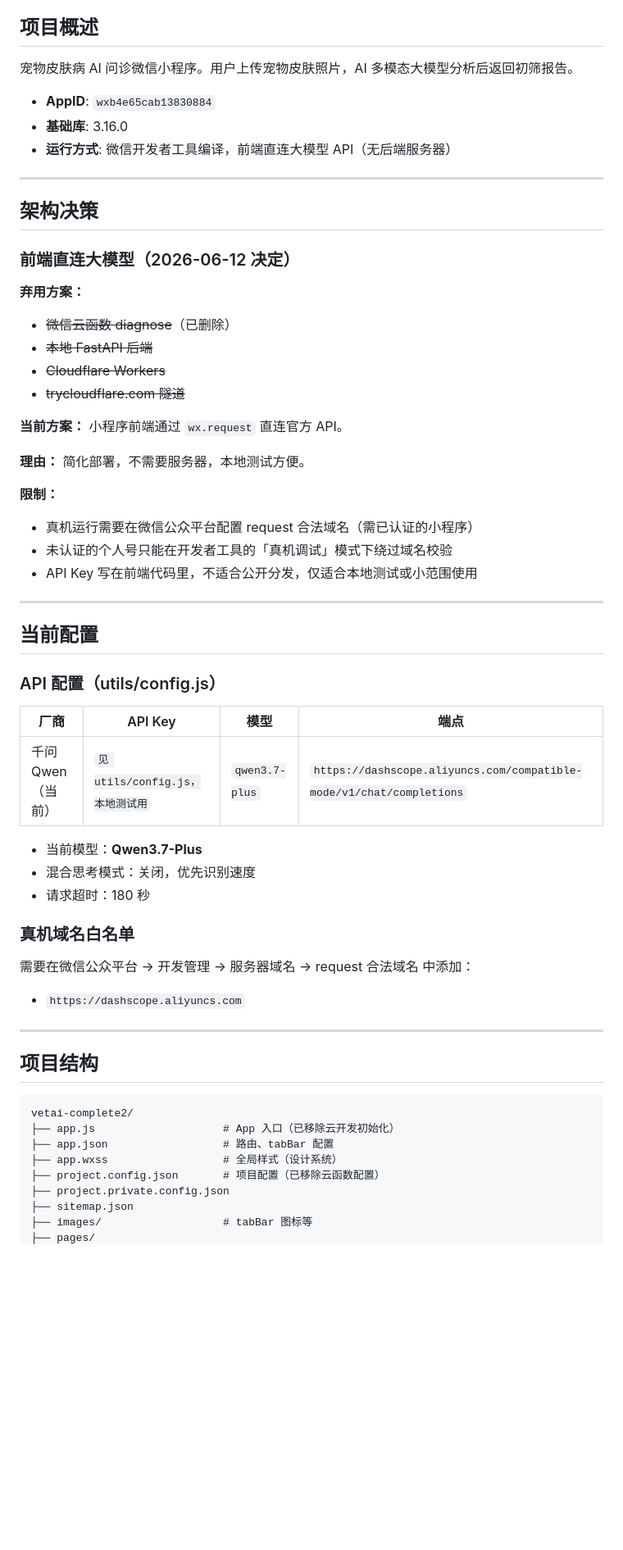
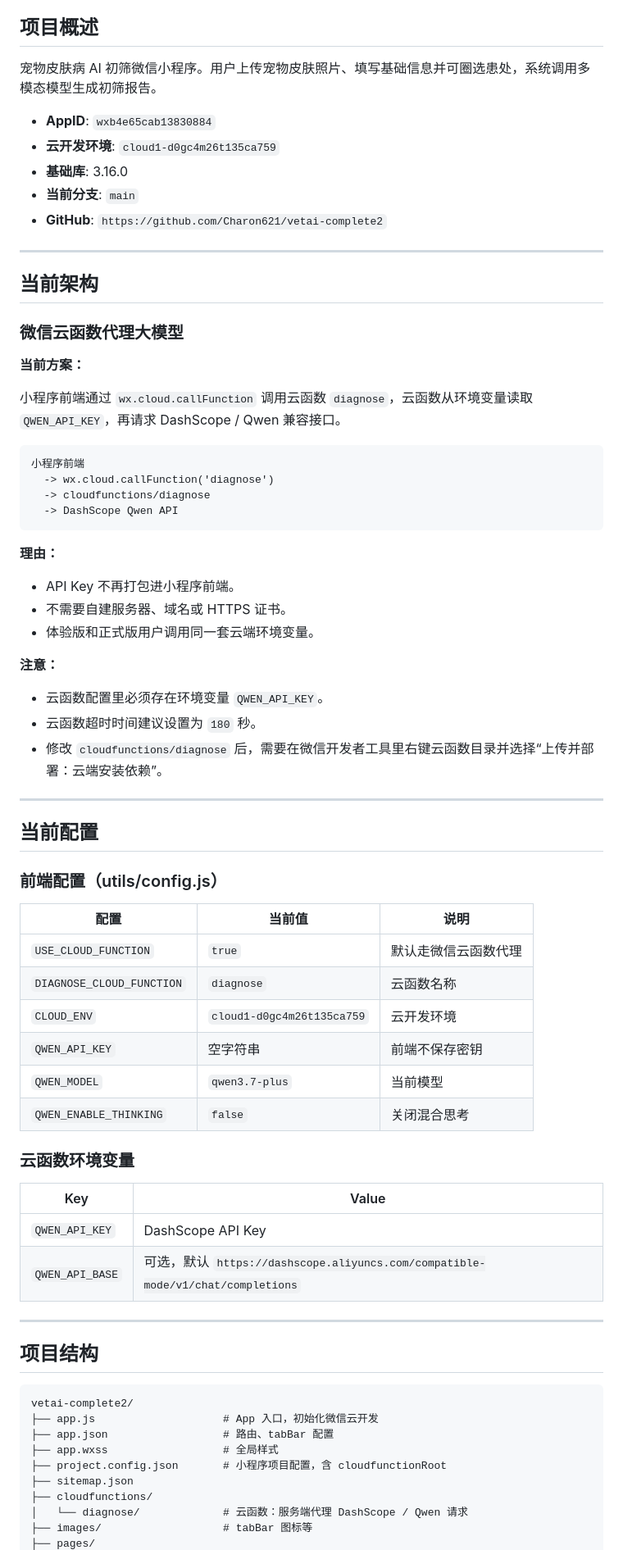
Before and after one commit to Charon621/vetai-complete2, a Markdown page: DEV_LOG.md, the part around one of its changes. Shown at 82% size. GitHub-like rendering; blank space fills up the shorter version.

Commit message:
Update development log for cloud function workflow

````diff
--- a/DEV_LOG.md
+++ b/DEV_LOG.md
@@ -4,51 +4,62 @@
 
 ## 项目概述
 
-宠物皮肤病 AI 问诊微信小程序。用户上传宠物皮肤照片，AI 多模态大模型分析后返回初筛报告。
+宠物皮肤病 AI 初筛微信小程序。用户上传宠物皮肤照片、填写基础信息并可圈选患处，系统调用多模态模型生成初筛报告。
 
 - **AppID**: `wxb4e65cab13830884`
+- **云开发环境**: `cloud1-d0gc4m26t135ca759`
 - **基础库**: 3.16.0
-- **运行方式**: 微信开发者工具编译，前端直连大模型 API（无后端服务器）
+- **当前分支**: `main`
+- **GitHub**: `https://github.com/Charon621/vetai-complete2`
 
 ---
 
-## 架构决策
+## 当前架构
 
-### 前端直连大模型（2026-06-12 决定）
+### 微信云函数代理大模型
 
-**弃用方案：**
-- ~~微信云函数 diagnose~~（已删除）
-- ~~本地 FastAPI 后端~~
-- ~~Cloudflare Workers~~
-- ~~trycloudflare.com 隧道~~
+**当前方案：**
 
-**当前方案：** 小程序前端通过 `wx.request` 直连官方 API。
+小程序前端通过 `wx.cloud.callFunction` 调用云函数 `diagnose`，云函数从环境变量读取 `QWEN_API_KEY`，再请求 DashScope / Qwen 兼容接口。
 
-**理由：** 简化部署，不需要服务器，本地测试方便。
+```
+小程序前端
+  -> wx.cloud.callFunction('diagnose')
+  -> cloudfunctions/diagnose
+  -> DashScope Qwen API
+```
 
-**限制：**
-- 真机运行需要在微信公众平台配置 request 合法域名（需已认证的小程序）
-- 未认证的个人号只能在开发者工具的「真机调试」模式下绕过域名校验
-- API Key 写在前端代码里，不适合公开分发，仅适合本地测试或小范围使用
+**理由：**
+- API Key 不再打包进小程序前端。
+- 不需要自建服务器、域名或 HTTPS 证书。
+- 体验版和正式版用户调用同一套云端环境变量。
+
+**注意：**
+- 云函数配置里必须存在环境变量 `QWEN_API_KEY`。
+- 云函数超时时间建议设置为 `180` 秒。
+- 修改 `cloudfunctions/diagnose` 后，需要在微信开发者工具里右键云函数目录并选择“上传并部署：云端安装依赖”。
 
 ---
 
 ## 当前配置
 
-### API 配置（utils/config.js）
+### 前端配置（utils/config.js）
 
-| 厂商 | API Key | 模型 | 端点 |
-|------|---------|------|------|
-| 千问 Qwen（当前） | `见 utils/config.js，本地测试用` | `qwen3.7-plus` | `https://dashscope.aliyuncs.com/compatible-mode/v1/chat/completions` |
+| 配置 | 当前值 | 说明 |
+|------|--------|------|
+| `USE_CLOUD_FUNCTION` | `true` | 默认走微信云函数代理 |
+| `DIAGNOSE_CLOUD_FUNCTION` | `diagnose` | 云函数名称 |
+| `CLOUD_ENV` | `cloud1-d0gc4m26t135ca759` | 云开发环境 |
+| `QWEN_API_KEY` | 空字符串 | 前端不保存密钥 |
+| `QWEN_MODEL` | `qwen3.7-plus` | 当前模型 |
+| `QWEN_ENABLE_THINKING` | `false` | 关闭混合思考 |
 
-- 当前模型：**Qwen3.7-Plus**
-- 混合思考模式：关闭，优先识别速度
-- 请求超时：180 秒
+### 云函数环境变量
 
-### 真机域名白名单
-
-需要在微信公众平台 → 开发管理 → 服务器域名 → request 合法域名 中添加：
-- `https://dashscope.aliyuncs.com`
+| Key | Value |
+|-----|-------|
+| `QWEN_API_KEY` | DashScope API Key |
+| `QWEN_API_BASE` | 可选，默认 `https://dashscope.aliyuncs.com/compatible-mode/v1/chat/completions` |
 
 ---
 
@@ -56,11 +67,12 @@
 
 ```
 vetai-complete2/
-├── app.js                    # App 入口（已移除云开发初始化）
+├── app.js                    # App 入口，初始化微信云开发
 ├── app.json                  # 路由、tabBar 配置
-├── app.wxss                  # 全局样式（设计系统）
-├── project.config.json       # 项目配置（已移除云函数配置）
-├── project.private.config.json
+├── app.wxss                  # 全局样式
+├── project.config.json       # 小程序项目配置，含 cloudfunctionRoot
 ├── sitemap.json
+├── cloudfunctions/
+│   └── diagnose/             # 云函数：服务端代理 DashScope / Qwen 请求
 ├── images/                   # tabBar 图标等
 ├── pages/
````
Also changed, not shown: other parts of DEV_LOG.md (+102 -129 lines).
